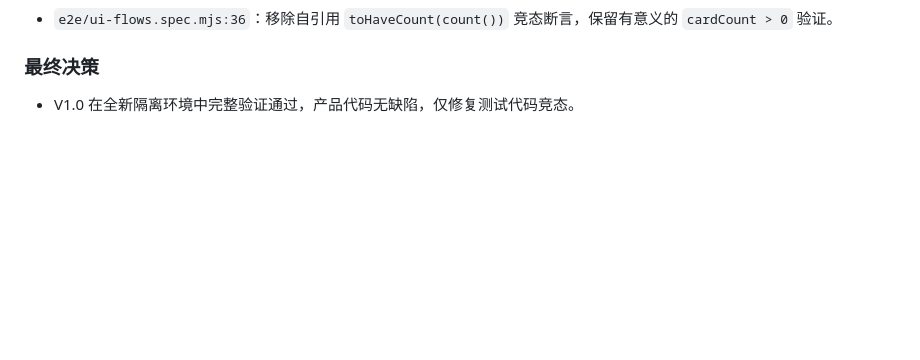
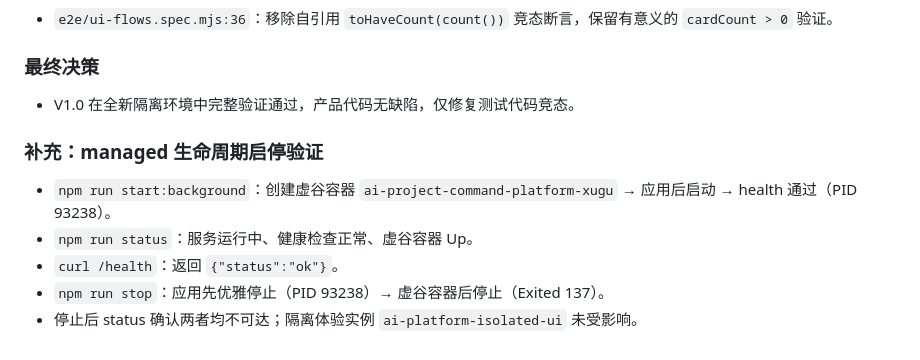
Before and after one commit to FATELLS/ai-project-command-platform, a Markdown page: .planning/PROCESS.md, the part around the change. Rendered like a GitHub page; blank space fills up the shorter version.

Commit message:
docs: add managed lifecycle start/stop verification results

```diff
--- a/.planning/PROCESS.md
+++ b/.planning/PROCESS.md
@@ -140,3 +140,11 @@ V1.0 全工程整合、虚谷完整栈、UI 全功能测试、代码审查和设
 ### 最终决策
 
 - V1.0 在全新隔离环境中完整验证通过，产品代码无缺陷，仅修复测试代码竞态。
+
+### 补充：managed 生命周期启停验证
+
+- `npm run start:background`：创建虚谷容器 `ai-project-command-platform-xugu` → 应用后启动 → health 通过（PID 93238）。
+- `npm run status`：服务运行中、健康检查正常、虚谷容器 Up。
+- `curl /health`：返回 `{"status":"ok"}`。
+- `npm run stop`：应用先优雅停止（PID 93238）→ 虚谷容器后停止（Exited 137）。
+- 停止后 status 确认两者均不可达；隔离体验实例 `ai-platform-isolated-ui` 未受影响。
```
